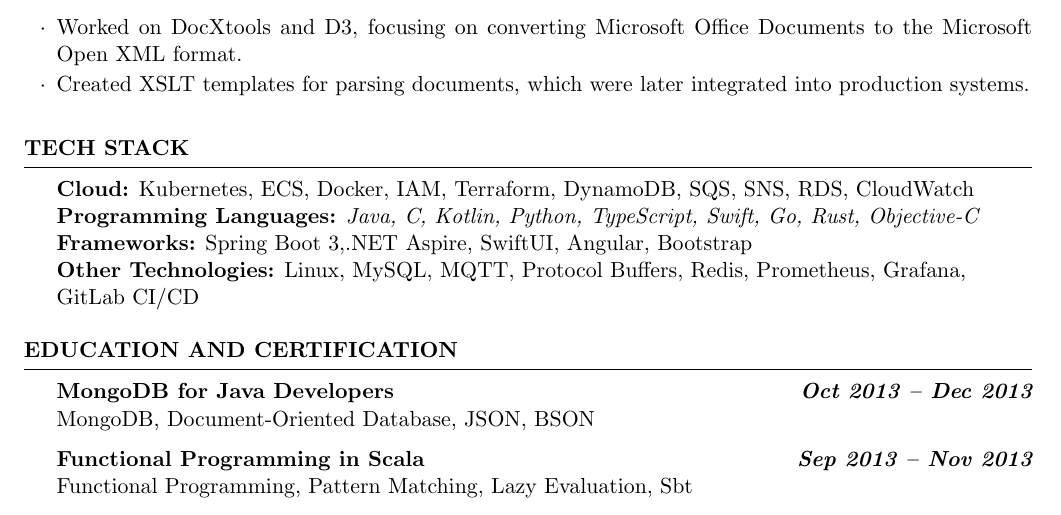
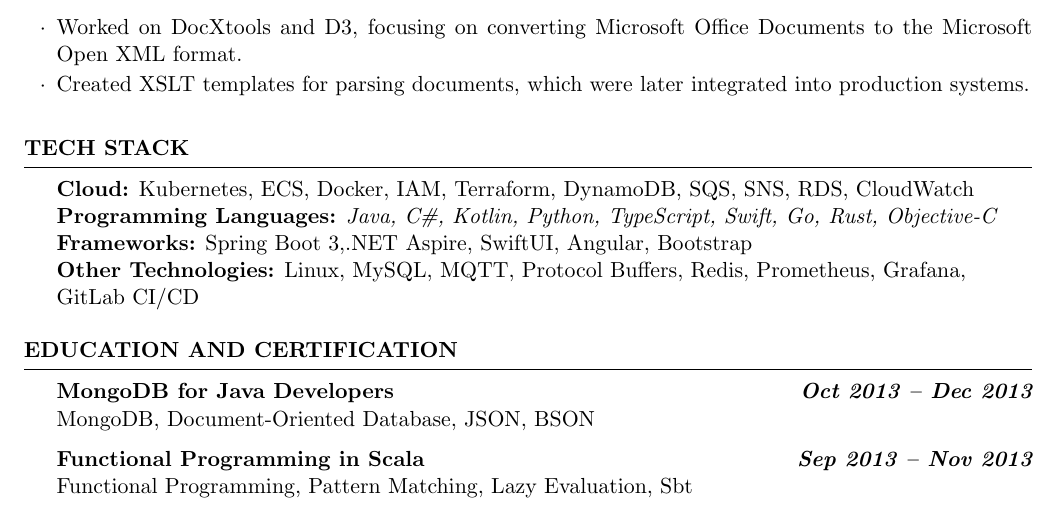
Before and after one commit to denismurphy/resume, a LaTeX document (résumé.tex): part of page 2 of 2, cut so that both start at the same text. Compiled offline with pdfLaTeX.

Commit message:
Fix bug where C# was showing up as C

```diff
--- a/résumé.tex
+++ b/résumé.tex
@@ -51,7 +51,7 @@
 
 \begin{rSection}{Tech Stack}
 \textbf{Cloud:} Kubernetes, ECS, Docker, IAM, Terraform, DynamoDB, SQS, SNS, RDS, CloudWatch \
-\\\textbf{Programming Languages:} \textit{Java, C#, Kotlin, Python, TypeScript, Swift, Go, Rust, Objective-C} \
+\\\textbf{Programming Languages:} \textit{Java, C\#, Kotlin, Python, TypeScript, Swift, Go, Rust, Objective-C} \
 \\\textbf{Frameworks:} Spring Boot 3,.NET Aspire, SwiftUI, Angular, Bootstrap \
 \\\textbf{Other Technologies:} Linux, MySQL, MQTT, Protocol Buffers, Redis, Prometheus, Grafana,
 \\ GitLab CI/CD
```
Also changed, not shown: résumé.pdf, résumé_with_certs.pdf.
